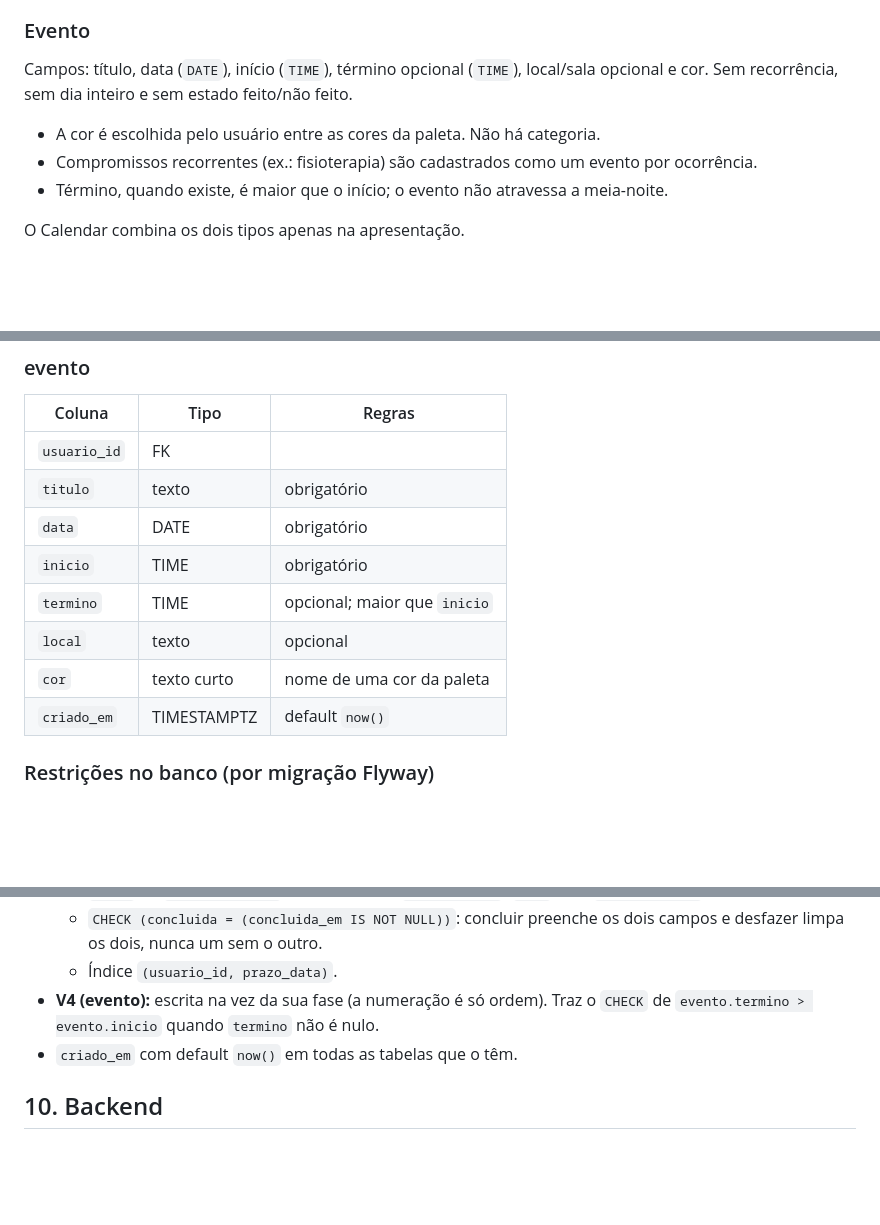
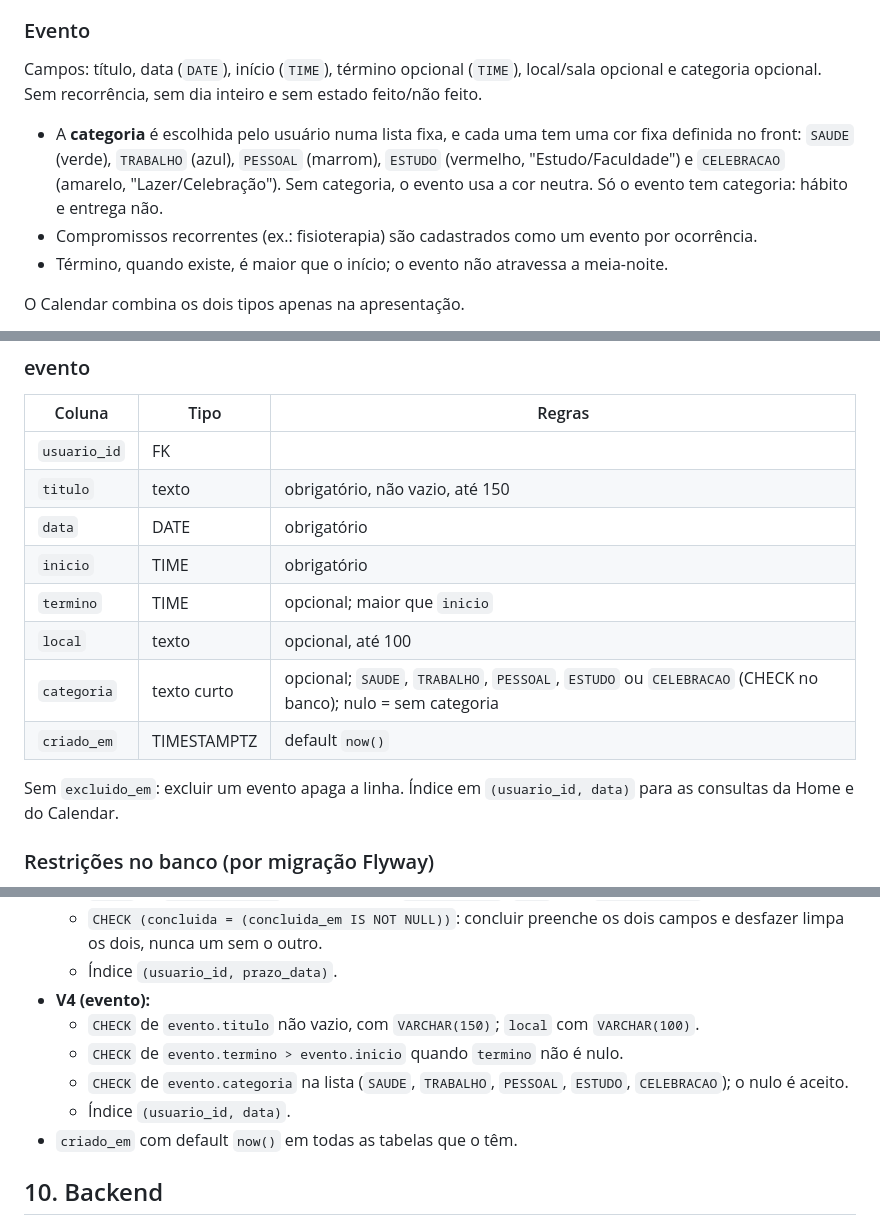
Before and after one commit to GabrielCagliariLuz/ensora, a Markdown page: ARCHITECTURE.md, 3 parts joined by grey strips. Drawn GitHub-style; blank space fills up the shorter version.

Commit message:
docs: registra evento com categoria e restrições da V4

```diff
--- a/ARCHITECTURE.md
+++ b/ARCHITECTURE.md
@@ -233,11 +233,14 @@ Campos: título, data limite (`DATE`), horário limite opcional
 ### Evento
 
 Campos: título, data (`DATE`), início (`TIME`), término opcional
-(`TIME`), local/sala opcional e cor. Sem recorrência, sem dia inteiro
-e sem estado feito/não feito.
+(`TIME`), local/sala opcional e categoria opcional. Sem recorrência,
+sem dia inteiro e sem estado feito/não feito.
 
-- A cor é escolhida pelo usuário entre as cores da paleta. Não há
-  categoria.
+- A **categoria** é escolhida pelo usuário numa lista fixa, e cada uma
+  tem uma cor fixa definida no front: `SAUDE` (verde), `TRABALHO`
+  (azul), `PESSOAL` (marrom), `ESTUDO` (vermelho, "Estudo/Faculdade") e
+  `CELEBRACAO` (amarelo, "Lazer/Celebração"). Sem categoria, o evento
+  usa a cor neutra. Só o evento tem categoria: hábito e entrega não.
 - Compromissos recorrentes (ex.: fisioterapia) são cadastrados como um
   evento por ocorrência.
 - Término, quando existe, é maior que o início; o evento não atravessa
@@ -330,13 +333,16 @@ Sem `excluido_em`: excluir uma entrega apaga a linha. Índice em
 | Coluna       | Tipo        | Regras                       |
 | ------------ | ----------- | ---------------------------- |
 | `usuario_id` | FK          |                              |
-| `titulo`     | texto       | obrigatório                  |
+| `titulo`     | texto       | obrigatório, não vazio, até 150 |
 | `data`       | DATE        | obrigatório                  |
 | `inicio`     | TIME        | obrigatório                  |
 | `termino`    | TIME        | opcional; maior que `inicio` |
-| `local`      | texto       | opcional                     |
-| `cor`        | texto curto | nome de uma cor da paleta    |
+| `local`      | texto       | opcional, até 100            |
+| `categoria`  | texto curto | opcional; `SAUDE`, `TRABALHO`, `PESSOAL`, `ESTUDO` ou `CELEBRACAO` (CHECK no banco); nulo = sem categoria |
 | `criado_em`  | TIMESTAMPTZ | default `now()`              |
+
+Sem `excluido_em`: excluir um evento apaga a linha. Índice em
+`(usuario_id, data)` para as consultas da Home e do Calendar.
 
 ### Restrições no banco (por migração Flyway)
 
@@ -355,9 +361,14 @@ Sem `excluido_em`: excluir uma entrega apaga a linha. Índice em
   - `CHECK (concluida = (concluida_em IS NOT NULL))`: concluir preenche
     os dois campos e desfazer limpa os dois, nunca um sem o outro.
   - Índice `(usuario_id, prazo_data)`.
-- **V4 (evento):** escrita na vez da sua fase (a numeração é só ordem).
-  Traz o `CHECK` de `evento.termino > evento.inicio` quando `termino`
-  não é nulo.
+- **V4 (evento):**
+  - `CHECK` de `evento.titulo` não vazio, com `VARCHAR(150)`; `local`
+    com `VARCHAR(100)`.
+  - `CHECK` de `evento.termino > evento.inicio` quando `termino` não é
+    nulo.
+  - `CHECK` de `evento.categoria` na lista (`SAUDE`, `TRABALHO`,
+    `PESSOAL`, `ESTUDO`, `CELEBRACAO`); o nulo é aceito.
+  - Índice `(usuario_id, data)`.
 - `criado_em` com default `now()` em todas as tabelas que o têm.
 
 ## 10. Backend
```
Also changed, not shown: other parts of ARCHITECTURE.md (+9 -7 lines).
